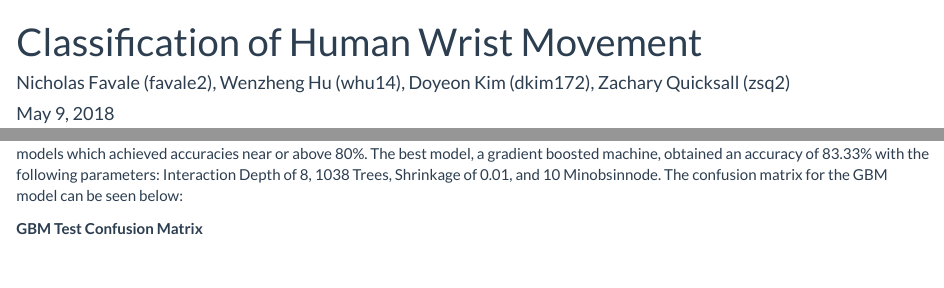
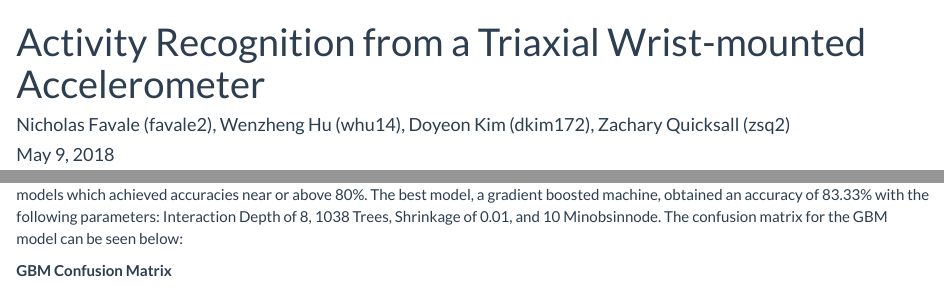
Before and after one commit to WenzhengHu14/stat432finalproject, an R Markdown document (Accelerometer.Rmd): the page in a window 1100 px wide, from its top, and a second part further down, joined at a grey line. Rendered offline with R 4.5, knitr and Pandoc, with nearby package versions; some code elsewhere in the file could not run offline.

Commit message:
Minor corrections.

````diff
--- a/Accelerometer.Rmd
+++ b/Accelerometer.Rmd
@@ -1,5 +1,5 @@
 ---
-title: 'Classification of Human Wrist Movement'
+title: 'Activity Recognition from a Triaxial Wrist-mounted Accelerometer'
 author: "Nicholas Favale (favale2), Wenzheng Hu (whu14), Doyeon Kim (dkim172), Zachary Quicksall (zsq2)"
 date: "May 9, 2018"
 abstract: The following is an analysis of human movement based on UCI Machine Learning Repository data containing measurements of wrist movement from an accelerometer worn by human test subjects performing a variety of movements. After preprocessing the data for more thorough analysis, four different statistical tests (of several iterations each) were performed and the leading model from each test was identified. The most accurate test in terms of classifying the correct wrist movement given the accelerometer values was the gradient boosting machine with 87% accuracy. Discovering statistical tests with higher accuracy levels for human movement data like that of the data set in this study is imperative to improving tools that aid humans?? ability to move or understand their movement - from products like Fitbit to rehabilitation devices.
@@ -539,7 +539,7 @@ kable_styling(kable(result, format = "html", digits = 7, format.args = list(big.
 
 The worst-performing model using k-nearest neighbors achieved an accuracy of 76.83%. This value is considerably lower than all other models which achieved accuracies near or above 80%. The best model, a gradient boosted machine, obtained an accuracy of 83.33% with the following parameters: Interaction Depth of 8, 1038 Trees, Shrinkage of 0.01, and 10 Minobsinnode. The confusion matrix for the GBM model can be seen below:
 
-**GBM Test Confusion Matrix**
+**GBM Confusion Matrix**
 ```{r echo=FALSE}
 cm_gbm_tst$table
 ```
````
